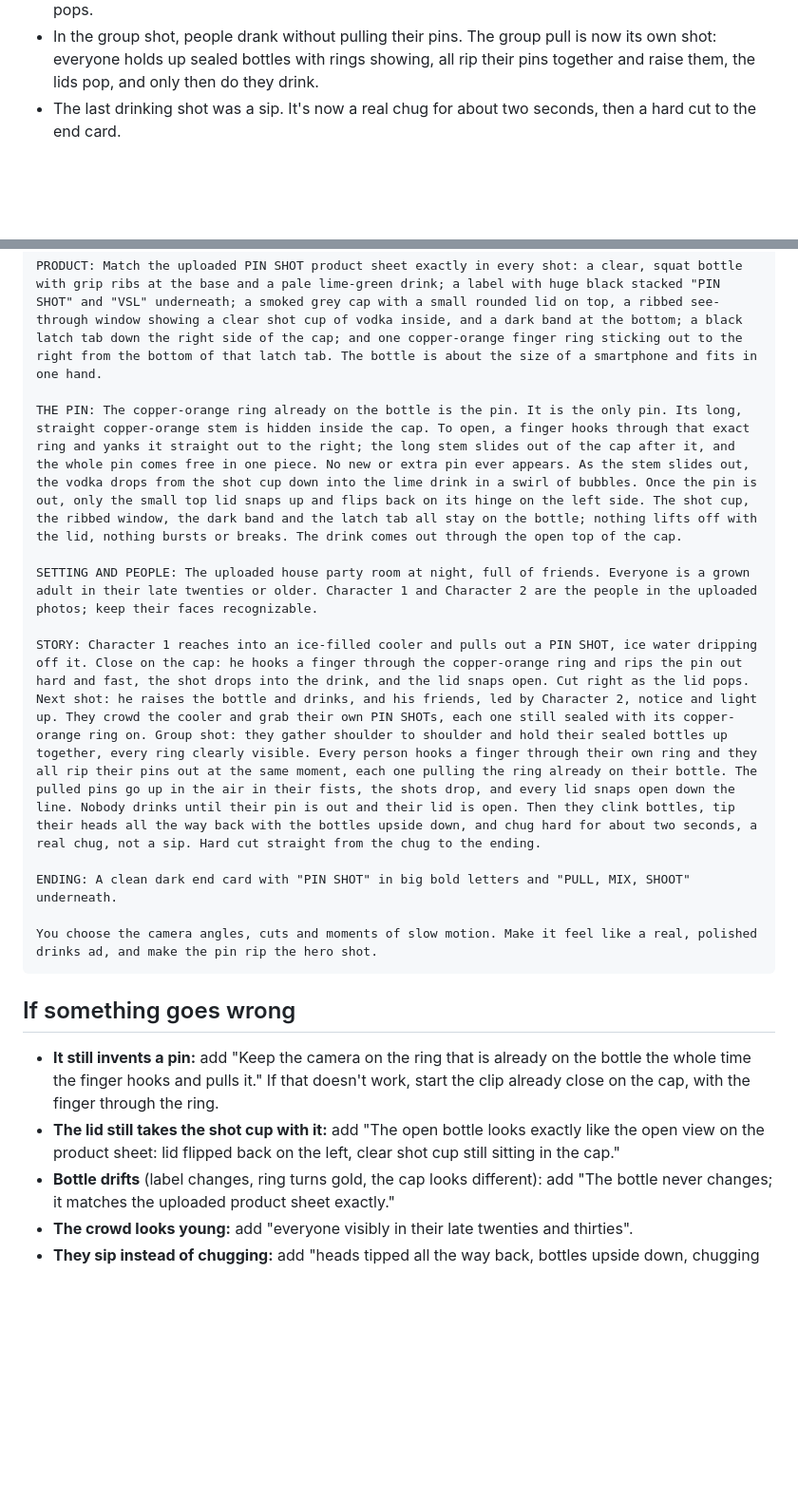
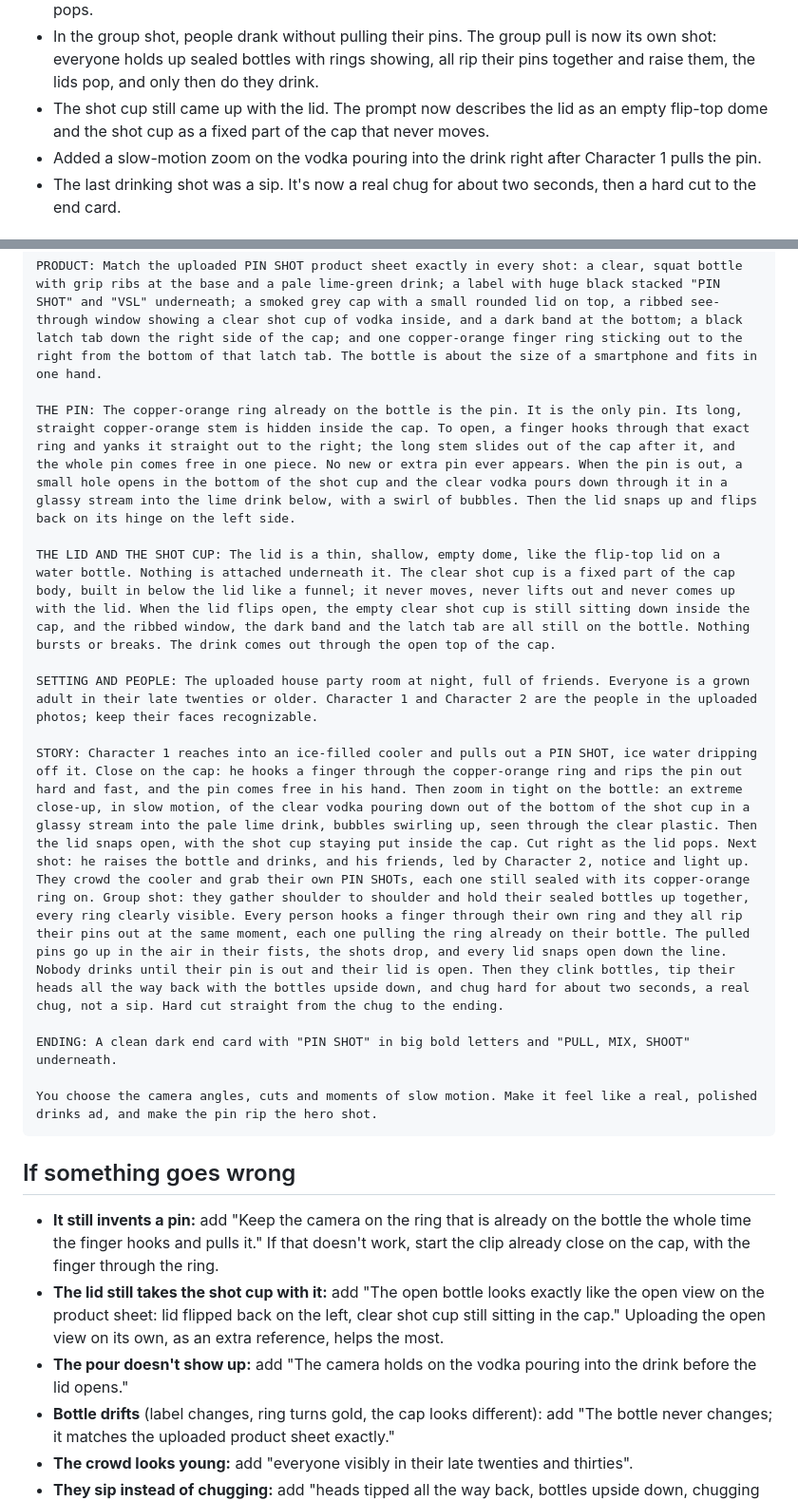
Before and after one commit to chaselobo/Pin-Shot, a Markdown page: output/pin-shot-a2-concept/HIGGSFIELD-COOLER-AD-PROMPT.md, 2 parts joined by grey strips. Shown at 95% size. Drawn GitHub-style; blank space fills up the shorter version.

Commit message:
Higgsfield cooler ad: keep the shot cup in the cap when the lid opens, zoom in on the vodka pour
Co-Authored-By: Claude Opus 5.5 <noreply@anthropic.com>

```diff
--- a/output/pin-shot-a2-concept/HIGGSFIELD-COOLER-AD-PROMPT.md
+++ b/output/pin-shot-a2-concept/HIGGSFIELD-COOLER-AD-PROMPT.md
@@ -18,6 +18,8 @@ A loose prompt for Higgsfield. It sets the story, the bottle and the pin, and le
 - The pull invented a second pin instead of pulling the ring that's on the bottle. The prompt now says the ring already sticking out of the cap is the pin, it's the only pin, and the same ring is what comes out.
 - The lid came off with the shot cup still attached. Now only the small top lid flips back on its hinge. The shot cup and the rest of the cap stay on the bottle, and the shot cuts away as soon as the lid pops.
 - In the group shot, people drank without pulling their pins. The group pull is now its own shot: everyone holds up sealed bottles with rings showing, all rip their pins together and raise them, the lids pop, and only then do they drink.
+- The shot cup still came up with the lid. The prompt now describes the lid as an empty flip-top dome and the shot cup as a fixed part of the cap that never moves.
+- Added a slow-motion zoom on the vodka pouring into the drink right after Character 1 pulls the pin.
 - The last drinking shot was a sip. It's now a real chug for about two seconds, then a hard cut to the end card.
 
 ## Prompt
@@ -27,11 +29,13 @@ A realistic, high-energy drinks commercial for PIN SHOT, a single-serve cocktail
 
 PRODUCT: Match the uploaded PIN SHOT product sheet exactly in every shot: a clear, squat bottle with grip ribs at the base and a pale lime-green drink; a label with huge black stacked "PIN SHOT" and "VSL" underneath; a smoked grey cap with a small rounded lid on top, a ribbed see-through window showing a clear shot cup of vodka inside, and a dark band at the bottom; a black latch tab down the right side of the cap; and one copper-orange finger ring sticking out to the right from the bottom of that latch tab. The bottle is about the size of a smartphone and fits in one hand.
 
-THE PIN: The copper-orange ring already on the bottle is the pin. It is the only pin. Its long, straight copper-orange stem is hidden inside the cap. To open, a finger hooks through that exact ring and yanks it straight out to the right; the long stem slides out of the cap after it, and the whole pin comes free in one piece. No new or extra pin ever appears. As the stem slides out, the vodka drops from the shot cup down into the lime drink in a swirl of bubbles. Once the pin is out, only the small top lid snaps up and flips back on its hinge on the left side. The shot cup, the ribbed window, the dark band and the latch tab all stay on the bottle; nothing lifts off with the lid, nothing bursts or breaks. The drink comes out through the open top of the cap.
+THE PIN: The copper-orange ring already on the bottle is the pin. It is the only pin. Its long, straight copper-orange stem is hidden inside the cap. To open, a finger hooks through that exact ring and yanks it straight out to the right; the long stem slides out of the cap after it, and the whole pin comes free in one piece. No new or extra pin ever appears. When the pin is out, a small hole opens in the bottom of the shot cup and the clear vodka pours down through it in a glassy stream into the lime drink below, with a swirl of bubbles. Then the lid snaps up and flips back on its hinge on the left side.
+
+THE LID AND THE SHOT CUP: The lid is a thin, shallow, empty dome, like the flip-top lid on a water bottle. Nothing is attached underneath it. The clear shot cup is a fixed part of the cap body, built in below the lid like a funnel; it never moves, never lifts out and never comes up with the lid. When the lid flips open, the empty clear shot cup is still sitting down inside the cap, and the ribbed window, the dark band and the latch tab are all still on the bottle. Nothing bursts or breaks. The drink comes out through the open top of the cap.
 
 SETTING AND PEOPLE: The uploaded house party room at night, full of friends. Everyone is a grown adult in their late twenties or older. Character 1 and Character 2 are the people in the uploaded photos; keep their faces recognizable.
 
-STORY: Character 1 reaches into an ice-filled cooler and pulls out a PIN SHOT, ice water dripping off it. Close on the cap: he hooks a finger through the copper-orange ring and rips the pin out hard and fast, the shot drops into the drink, and the lid snaps open. Cut right as the lid pops. Next shot: he raises the bottle and drinks, and his friends, led by Character 2, notice and light up. They crowd the cooler and grab their own PIN SHOTs, each one still sealed with its copper-orange ring on. Group shot: they gather shoulder to shoulder and hold their sealed bottles up together, every ring clearly visible. Every person hooks a finger through their own ring and they all rip their pins out at the same moment, each one pulling the ring already on their bottle. The pulled pins go up in the air in their fists, the shots drop, and every lid snaps open down the line. Nobody drinks until their pin is out and their lid is open. Then they clink bottles, tip their heads all the way back with the bottles upside down, and chug hard for about two seconds, a real chug, not a sip. Hard cut straight from the chug to the ending.
+STORY: Character 1 reaches into an ice-filled cooler and pulls out a PIN SHOT, ice water dripping off it. Close on the cap: he hooks a finger through the copper-orange ring and rips the pin out hard and fast, and the pin comes free in his hand. Then zoom in tight on the bottle: an extreme close-up, in slow motion, of the clear vodka pouring down out of the bottom of the shot cup in a glassy stream into the pale lime drink, bubbles swirling up, seen through the clear plastic. Then the lid snaps open, with the shot cup staying put inside the cap. Cut right as the lid pops. Next shot: he raises the bottle and drinks, and his friends, led by Character 2, notice and light up. They crowd the cooler and grab their own PIN SHOTs, each one still sealed with its copper-orange ring on. Group shot: they gather shoulder to shoulder and hold their sealed bottles up together, every ring clearly visible. Every person hooks a finger through their own ring and they all rip their pins out at the same moment, each one pulling the ring already on their bottle. The pulled pins go up in the air in their fists, the shots drop, and every lid snaps open down the line. Nobody drinks until their pin is out and their lid is open. Then they clink bottles, tip their heads all the way back with the bottles upside down, and chug hard for about two seconds, a real chug, not a sip. Hard cut straight from the chug to the ending.
 
 ENDING: A clean dark end card with "PIN SHOT" in big bold letters and "PULL, MIX, SHOOT" underneath.
 
@@ -41,7 +45,8 @@ You choose the camera angles, cuts and moments of slow motion. Make it feel like
 ## If something goes wrong
 
 - **It still invents a pin:** add "Keep the camera on the ring that is already on the bottle the whole time the finger hooks and pulls it." If that doesn't work, start the clip already close on the cap, with the finger through the ring.
-- **The lid still takes the shot cup with it:** add "The open bottle looks exactly like the open view on the product sheet: lid flipped back on the left, clear shot cup still sitting in the cap."
+- **The lid still takes the shot cup with it:** add "The open bottle looks exactly like the open view on the product sheet: lid flipped back on the left, clear shot cup still sitting in the cap." Uploading the open view on its own, as an extra reference, helps the most.
+- **The pour doesn't show up:** add "The camera holds on the vodka pouring into the drink before the lid opens."
 - **Bottle drifts** (label changes, ring turns gold, the cap looks different): add "The bottle never changes; it matches the uploaded product sheet exactly."
 - **The crowd looks young:** add "everyone visibly in their late twenties and thirties".
 - **They sip instead of chugging:** add "heads tipped all the way back, bottles upside down, chugging the whole thing in one go".
```
